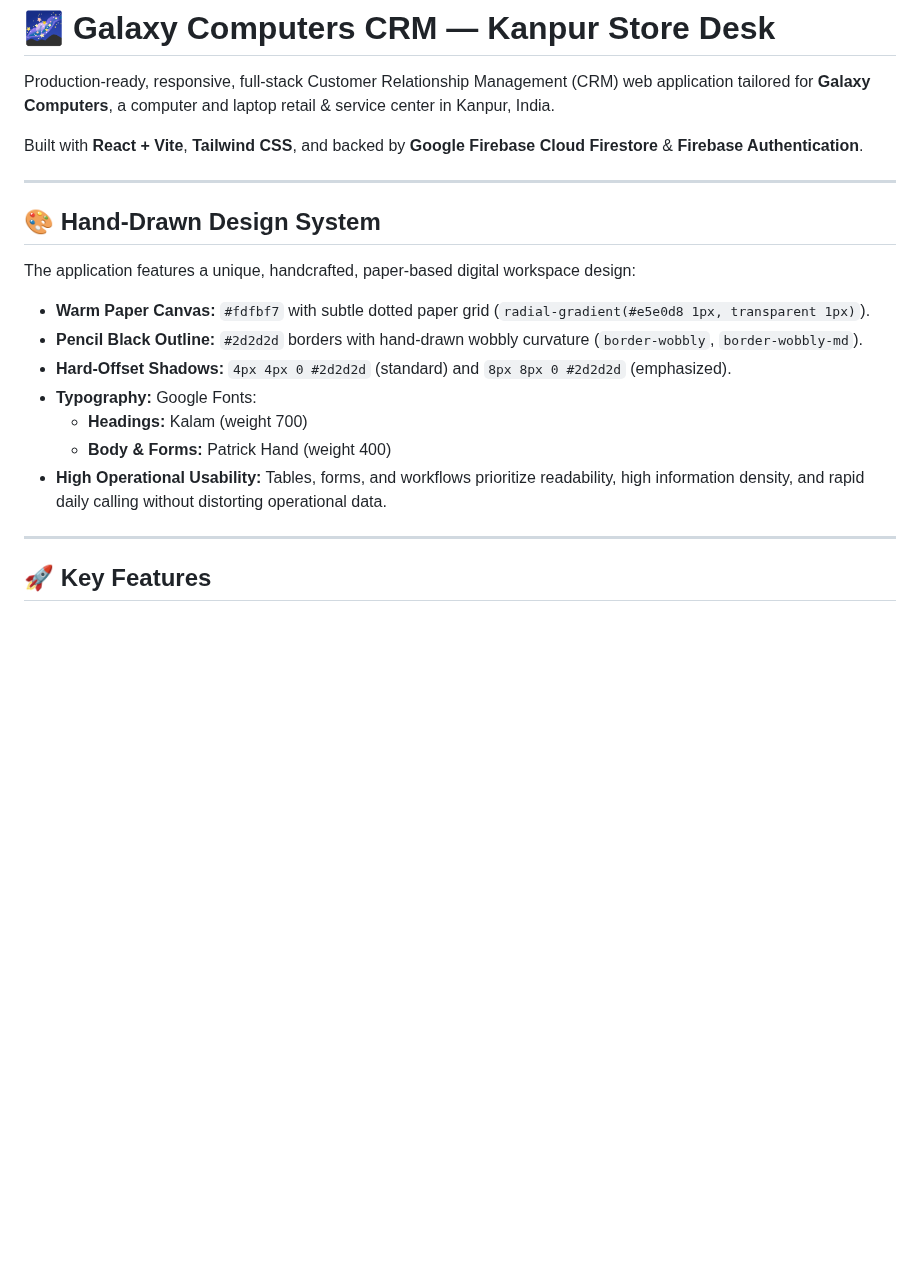
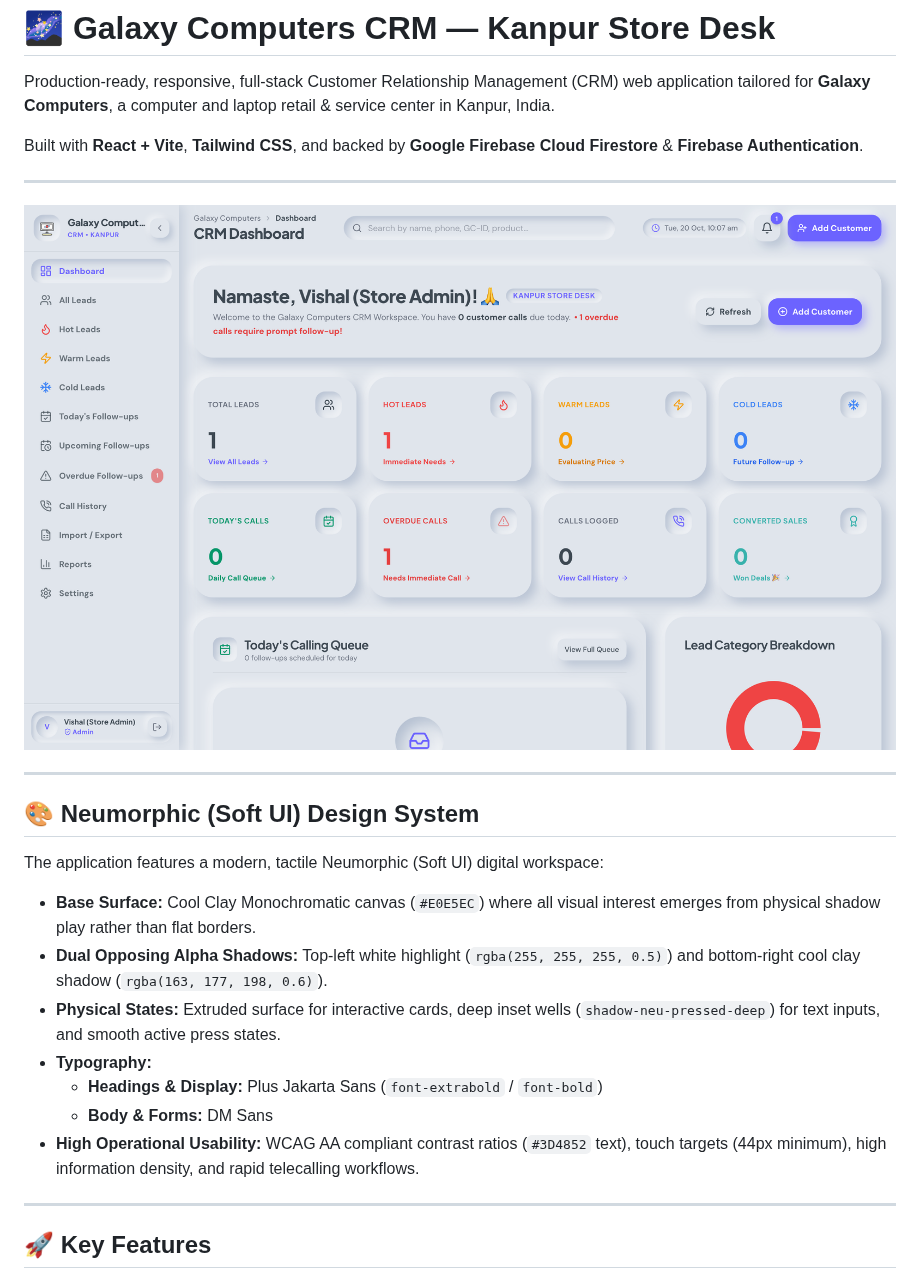
Before and after one commit to Siddhartha39/CRM_GC, a Markdown page: README.md, the part around the change. Rendered like a GitHub page; pictures changed too: docs/screenshots/dashboard.png (added); blank space fills up the shorter version.

Commit message:
docs: attach high-res dashboard screenshot to README and update design system overview

```diff
--- a/README.md
+++ b/README.md
@@ -6,16 +6,22 @@ Built with **React + Vite**, **Tailwind CSS**, and backed by **Google Firebase C
 
 ---
 
-## 🎨 Hand-Drawn Design System
+<p align="center">
+  <img src="./docs/screenshots/dashboard.png" alt="Galaxy Computers CRM Dashboard" width="100%" />
+</p>
 
-The application features a unique, handcrafted, paper-based digital workspace design:
-- **Warm Paper Canvas:** `#fdfbf7` with subtle dotted paper grid (`radial-gradient(#e5e0d8 1px, transparent 1px)`).
-- **Pencil Black Outline:** `#2d2d2d` borders with hand-drawn wobbly curvature (`border-wobbly`, `border-wobbly-md`).
-- **Hard-Offset Shadows:** `4px 4px 0 #2d2d2d` (standard) and `8px 8px 0 #2d2d2d` (emphasized).
-- **Typography:** Google Fonts:
-  - **Headings:** Kalam (weight 700)
-  - **Body & Forms:** Patrick Hand (weight 400)
-- **High Operational Usability:** Tables, forms, and workflows prioritize readability, high information density, and rapid daily calling without distorting operational data.
+---
+
+## 🎨 Neumorphic (Soft UI) Design System
+
+The application features a modern, tactile Neumorphic (Soft UI) digital workspace:
+- **Base Surface:** Cool Clay Monochromatic canvas (`#E0E5EC`) where all visual interest emerges from physical shadow play rather than flat borders.
+- **Dual Opposing Alpha Shadows:** Top-left white highlight (`rgba(255, 255, 255, 0.5)`) and bottom-right cool clay shadow (`rgba(163, 177, 198, 0.6)`).
+- **Physical States:** Extruded surface for interactive cards, deep inset wells (`shadow-neu-pressed-deep`) for text inputs, and smooth active press states.
+- **Typography:**
+  - **Headings & Display:** Plus Jakarta Sans (`font-extrabold` / `font-bold`)
+  - **Body & Forms:** DM Sans
+- **High Operational Usability:** WCAG AA compliant contrast ratios (`#3D4852` text), touch targets (44px minimum), high information density, and rapid telecalling workflows.
 
 ---
 
```
Also changed, not shown: 3 other files.
